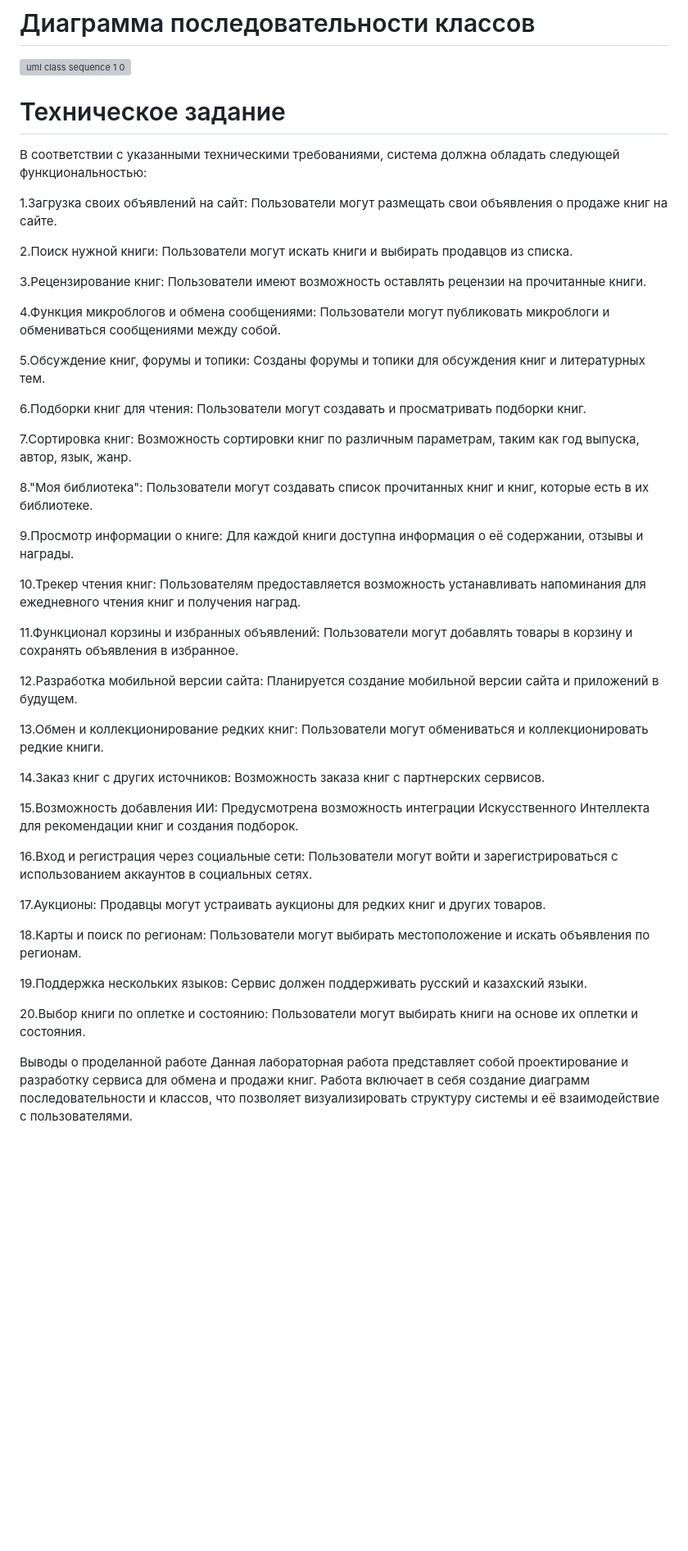
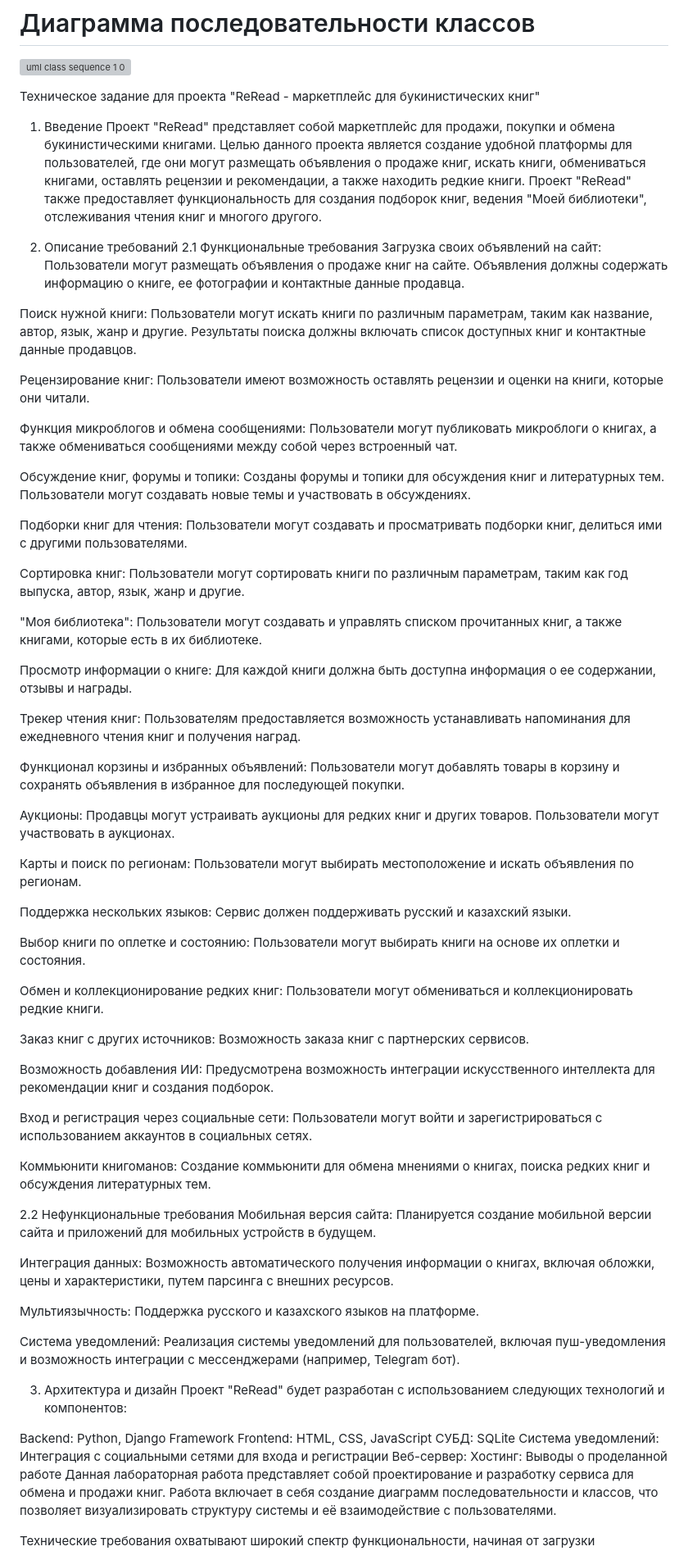
Before and after one commit to lyarov22/reread, a Markdown page: labs/lab2.md, the part around the change. Shown at 82% size. Rendered like a GitHub page; blank space fills up the shorter version; grey boxes are pictures that could not be loaded.

```diff
--- a/labs/lab2.md
+++ b/labs/lab2.md
@@ -7,49 +7,71 @@
 ![uml class sequence 1 0](https://github.com/lyarov22/reread/assets/96327924/53c06d0a-3061-4a8d-8451-a81f42b2b258)
 
 
-# Техническое задание
-В соответствии с указанными техническими требованиями, система должна обладать следующей функциональностью:
+Техническое задание для проекта "ReRead - маркетплейс для букинистических книг"
+1. Введение
+Проект "ReRead" представляет собой маркетплейс для продажи, покупки и обмена букинистическими книгами. Целью данного проекта является создание удобной платформы для пользователей, где они могут размещать объявления о продаже книг, искать книги, обмениваться книгами, оставлять рецензии и рекомендации, а также находить редкие книги. Проект "ReRead" также предоставляет функциональность для создания подборок книг, ведения "Моей библиотеки", отслеживания чтения книг и многого другого.
 
-1.Загрузка своих объявлений на сайт: Пользователи могут размещать свои объявления о продаже книг на сайте.
+2. Описание требований
+2.1 Функциональные требования
+Загрузка своих объявлений на сайт: Пользователи могут размещать объявления о продаже книг на сайте. Объявления должны содержать информацию о книге, ее фотографии и контактные данные продавца.
 
-2.Поиск нужной книги: Пользователи могут искать книги и выбирать продавцов из списка.
+Поиск нужной книги: Пользователи могут искать книги по различным параметрам, таким как название, автор, язык, жанр и другие. Результаты поиска должны включать список доступных книг и контактные данные продавцов.
 
-3.Рецензирование книг: Пользователи имеют возможность оставлять рецензии на прочитанные книги.
+Рецензирование книг: Пользователи имеют возможность оставлять рецензии и оценки на книги, которые они читали.
 
-4.Функция микроблогов и обмена сообщениями: Пользователи могут публиковать микроблоги и обмениваться сообщениями между собой.
+Функция микроблогов и обмена сообщениями: Пользователи могут публиковать микроблоги о книгах, а также обмениваться сообщениями между собой через встроенный чат.
 
-5.Обсуждение книг, форумы и топики: Созданы форумы и топики для обсуждения книг и литературных тем.
+Обсуждение книг, форумы и топики: Созданы форумы и топики для обсуждения книг и литературных тем. Пользователи могут создавать новые темы и участвовать в обсуждениях.
 
-6.Подборки книг для чтения: Пользователи могут создавать и просматривать подборки книг.
+Подборки книг для чтения: Пользователи могут создавать и просматривать подборки книг, делиться ими с другими пользователями.
 
-7.Сортировка книг: Возможность сортировки книг по различным параметрам, таким как год выпуска, автор, язык, жанр.
+Сортировка книг: Пользователи могут сортировать книги по различным параметрам, таким как год выпуска, автор, язык, жанр и другие.
 
-8."Моя библиотека": Пользователи могут создавать список прочитанных книг и книг, которые есть в их библиотеке.
+"Моя библиотека": Пользователи могут создавать и управлять списком прочитанных книг, а также книгами, которые есть в их библиотеке.
 
-9.Просмотр информации о книге: Для каждой книги доступна информация о её содержании, отзывы и награды.
+Просмотр информации о книге: Для каждой книги должна быть доступна информация о ее содержании, отзывы и награды.
 
-10.Трекер чтения книг: Пользователям предоставляется возможность устанавливать напоминания для ежедневного чтения книг и получения наград.
+Трекер чтения книг: Пользователям предоставляется возможность устанавливать напоминания для ежедневного чтения книг и получения наград.
 
-11.Функционал корзины и избранных объявлений: Пользователи могут добавлять товары в корзину и сохранять объявления в избранное.
+Функционал корзины и избранных объявлений: Пользователи могут добавлять товары в корзину и сохранять объявления в избранное для последующей покупки.
 
-12.Разработка мобильной версии сайта: Планируется создание мобильной версии сайта и приложений в будущем.
+Аукционы: Продавцы могут устраивать аукционы для редких книг и других товаров. Пользователи могут участвовать в аукционах.
 
-13.Обмен и коллекционирование редких книг: Пользователи могут обмениваться и коллекционировать редкие книги.
+Карты и поиск по регионам: Пользователи могут выбирать местоположение и искать объявления по регионам.
 
-14.Заказ книг с других источников: Возможность заказа книг с партнерских сервисов.
+Поддержка нескольких языков: Сервис должен поддерживать русский и казахский языки.
 
-15.Возможность добавления ИИ: Предусмотрена возможность интеграции Искусственного Интеллекта для рекомендации книг и создания подборок.
+Выбор книги по оплетке и состоянию: Пользователи могут выбирать книги на основе их оплетки и состояния.
 
-16.Вход и регистрация через социальные сети: Пользователи могут войти и зарегистрироваться с использованием аккаунтов в социальных сетях.
+Обмен и коллекционирование редких книг: Пользователи могут обмениваться и коллекционировать редкие книги.
 
-17.Аукционы: Продавцы могут устраивать аукционы для редких книг и других товаров.
+Заказ книг с других источников: Возможность заказа книг с партнерских сервисов.
 
-18.Карты и поиск по регионам: Пользователи могут выбирать местоположение и искать объявления по регионам.
+Возможность добавления ИИ: Предусмотрена возможность интеграции искусственного интеллекта для рекомендации книг и создания подборок.
 
-19.Поддержка нескольких языков: Сервис должен поддерживать русский и казахский языки.
+Вход и регистрация через социальные сети: Пользователи могут войти и зарегистрироваться с использованием аккаунтов в социальных сетях.
 
-20.Выбор книги по оплетке и состоянию: Пользователи могут выбирать книги на основе их оплетки и состояния.
+Коммьюнити книгоманов: Создание коммьюнити для обмена мнениями о книгах, поиска редких книг и обсуждения литературных тем.
 
+2.2 Нефункциональные требования
+Мобильная версия сайта: Планируется создание мобильной версии сайта и приложений для мобильных устройств в будущем.
+
+Интеграция данных: Возможность автоматического получения информации о книгах, включая обложки, цены и характеристики, путем парсинга с внешних ресурсов.
+
+Мультиязычность: Поддержка русского и казахского языков на платформе.
+
+Система уведомлений: Реализация системы уведомлений для пользователей, включая пуш-уведомления и возможность интеграции с мессенджерами (например, Telegram бот).
+
+3. Архитектура и дизайн
+Проект "ReRead" будет разработан с использованием следующих технологий и компонентов:
+
+Backend: Python, Django Framework
+Frontend: HTML, CSS, JavaScript
+СУБД: SQLite
+Система уведомлений:
+Интеграция с социальными сетями для входа и регистрации
+Веб-сервер:
+Хостинг:
 Выводы о проделанной работе
 Данная лабораторная работа представляет собой проектирование и разработку сервиса для обмена и продажи книг. Работа включает в себя создание диаграмм последовательности и классов, что позволяет визуализировать структуру системы и её взаимодействие с пользователями.
 
```
